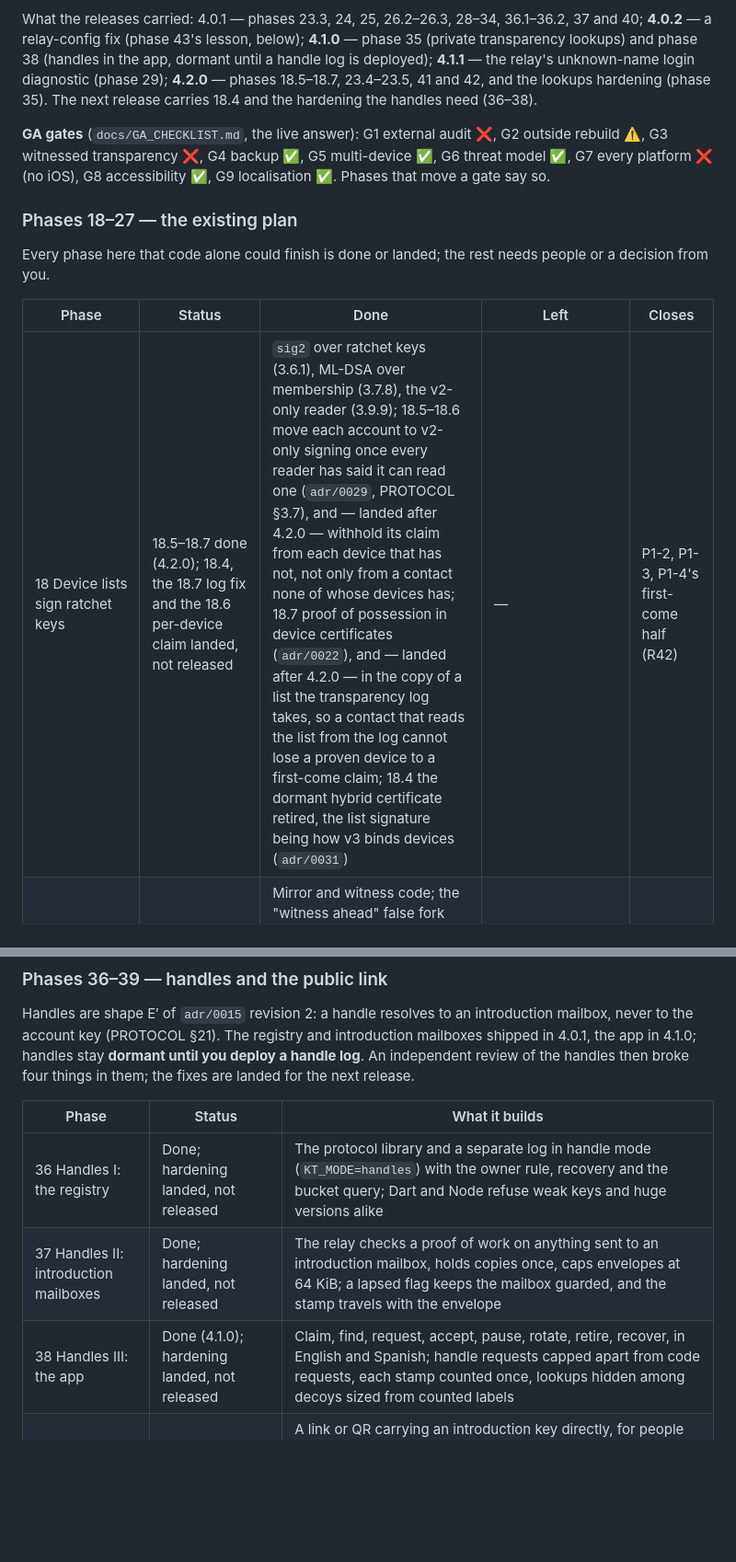
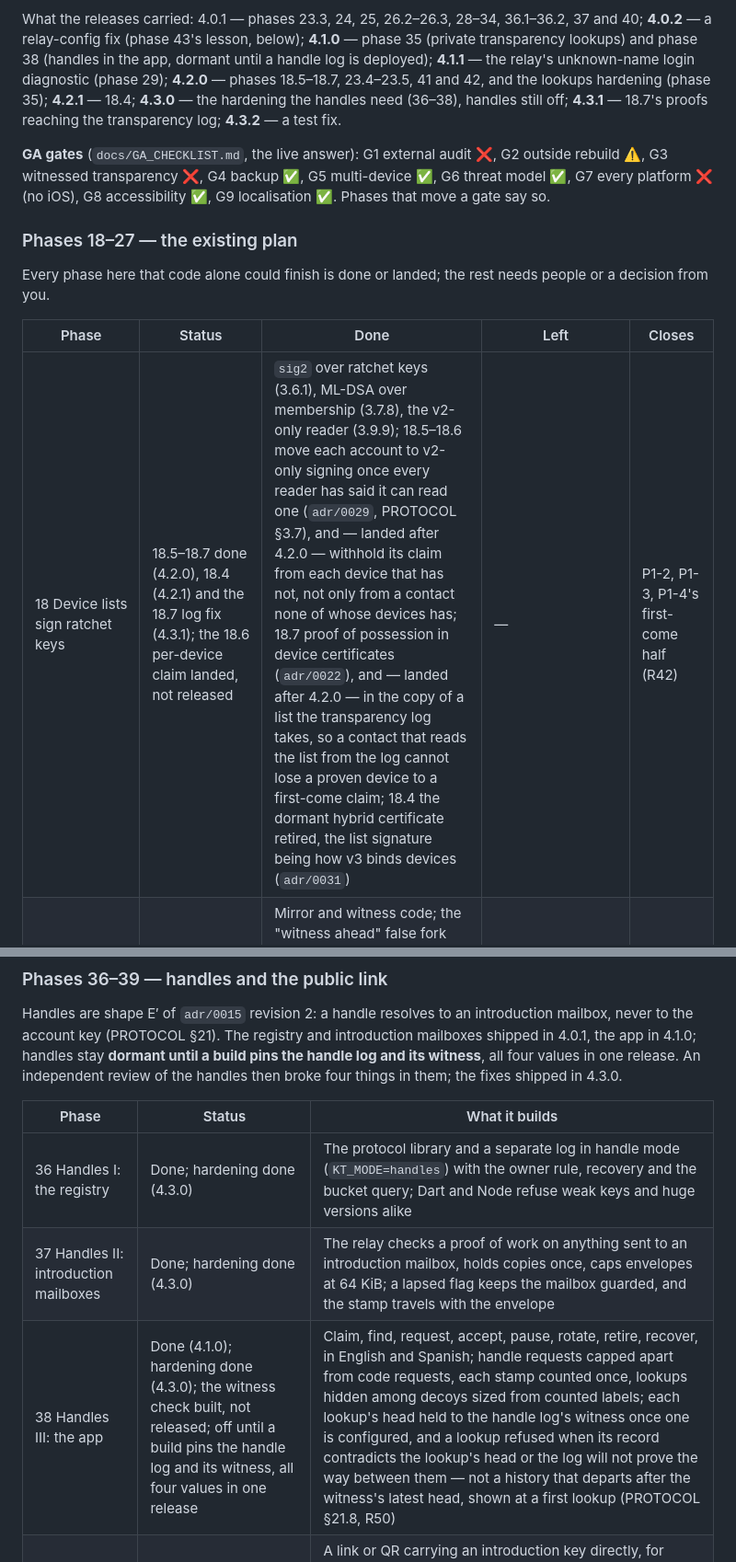
Before and after one commit to FluffyHorizon1/z-messanger, a Markdown page: ROADMAP.md, 2 parts joined by grey strips. Shown at 92% size. Rendered like a GitHub page; blank space fills up the shorter version.

```diff
--- a/ROADMAP.md
+++ b/ROADMAP.md
@@ -420,8 +421,10 @@ What the releases carried: 4.0.1 — phases 23.3, 24, 25, 26.2–26.3, 28–34,
 below); **4.1.0** — phase 35 (private transparency lookups) and phase 38
 (handles in the app, dormant until a handle log is deployed); **4.1.1** — the
 relay's unknown-name login diagnostic (phase 29); **4.2.0** — phases 18.5–18.7,
-23.4–23.5, 41 and 42, and the lookups hardening (phase 35). The next release
-carries 18.4 and the hardening the handles need (36–38).
+23.4–23.5, 41 and 42, and the lookups hardening (phase 35); **4.2.1** — 18.4;
+**4.3.0** — the hardening the handles need (36–38), handles still off;
+**4.3.1** — 18.7's proofs reaching the transparency log; **4.3.2** — a test
+fix.
 
 **GA gates** (`docs/GA_CHECKLIST.md`, the live answer): G1 external audit ❌,
 G2 outside rebuild ⚠️, G3 witnessed transparency ❌, G4 backup ✅, G5
@@ -435,7 +438,7 @@ people or a decision from you.
 
 | Phase | Status | Done | Left | Closes |
 |---|---|---|---|---|
-| 18 Device lists sign ratchet keys | 18.5–18.7 done (4.2.0); 18.4, the 18.7 log fix and the 18.6 per-device claim landed, not released | `sig2` over ratchet keys (3.6.1), ML-DSA over membership (3.7.8), the v2-only reader (3.9.9); 18.5–18.6 move each account to v2-only signing once every reader has said it can read one (`adr/0029`, PROTOCOL §3.7), and — landed after 4.2.0 — withhold its claim from each device that has not, not only from a contact none of whose devices has; 18.7 proof of possession in device certificates (`adr/0022`), and — landed after 4.2.0 — in the copy of a list the transparency log takes, so a contact that reads the list from the log cannot lose a proven device to a first-come claim; 18.4 the dormant hybrid certificate retired, the list signature being how v3 binds devices (`adr/0031`) | — | P1-2, P1-3, P1-4's first-come half (R42) |
+| 18 Device lists sign ratchet keys | 18.5–18.7 done (4.2.0), 18.4 (4.2.1) and the 18.7 log fix (4.3.1); the 18.6 per-device claim landed, not released | `sig2` over ratchet keys (3.6.1), ML-DSA over membership (3.7.8), the v2-only reader (3.9.9); 18.5–18.6 move each account to v2-only signing once every reader has said it can read one (`adr/0029`, PROTOCOL §3.7), and — landed after 4.2.0 — withhold its claim from each device that has not, not only from a contact none of whose devices has; 18.7 proof of possession in device certificates (`adr/0022`), and — landed after 4.2.0 — in the copy of a list the transparency log takes, so a contact that reads the list from the log cannot lose a proven device to a first-come claim; 18.4 the dormant hybrid certificate retired, the list signature being how v3 binds devices (`adr/0031`) | — | P1-2, P1-3, P1-4's first-come half (R42) |
 | 19 Transparency witness | Pinned (2026‑10‑17) | Mirror and witness code; the "witness ahead" false fork fixed (phase 34); a witness run under another person's account, pinned in the app; Settings saying when it last agreed, or has gone quiet | A release that carries it | G3 |
 | 20 Calls | Designed | `adr/0005` | Your decision on the media path | — |
 | 21 iOS | People-gated | Nothing; `app/ios` has never been committed | A Mac, an Apple account, the reserved push ADR 0002 | G7 |
@@ -485,14 +488,15 @@ here. No branch may edit the Blueprints, so they are yours to set.
 Handles are shape E′ of `adr/0015` revision 2: a handle resolves to an
 introduction mailbox, never to the account key (PROTOCOL §21). The registry and
 introduction mailboxes shipped in 4.0.1, the app in 4.1.0; handles stay
-**dormant until you deploy a handle log**. An independent review of the handles
-then broke four things in them; the fixes are landed for the next release.
+**dormant until a build pins the handle log and its witness**, all four values
+in one release. An independent review of the handles then broke four things in
+them; the fixes shipped in 4.3.0.
 
 | Phase | Status | What it builds |
 |---|---|---|
-| 36 Handles I: the registry | Done; hardening landed, not released | The protocol library and a separate log in handle mode (`KT_MODE=handles`) with the owner rule, recovery and the bucket query; Dart and Node refuse weak keys and huge versions alike |
-| 37 Handles II: introduction mailboxes | Done; hardening landed, not released | The relay checks a proof of work on anything sent to an introduction mailbox, holds copies once, caps envelopes at 64 KiB; a lapsed flag keeps the mailbox guarded, and the stamp travels with the envelope |
-| 38 Handles III: the app | Done (4.1.0); hardening landed, not released | Claim, find, request, accept, pause, rotate, retire, recover, in English and Spanish; handle requests capped apart from code requests, each stamp counted once, lookups hidden among decoys sized from counted labels |
+| 36 Handles I: the registry | Done; hardening done (4.3.0) | The protocol library and a separate log in handle mode (`KT_MODE=handles`) with the owner rule, recovery and the bucket query; Dart and Node refuse weak keys and huge versions alike |
+| 37 Handles II: introduction mailboxes | Done; hardening done (4.3.0) | The relay checks a proof of work on anything sent to an introduction mailbox, holds copies once, caps envelopes at 64 KiB; a lapsed flag keeps the mailbox guarded, and the stamp travels with the envelope |
+| 38 Handles III: the app | Done (4.1.0); hardening done (4.3.0); the witness check built, not released; off until a build pins the handle log and its witness, all four values in one release | Claim, find, request, accept, pause, rotate, retire, recover, in English and Spanish; handle requests capped apart from code requests, each stamp counted once, lookups hidden among decoys sized from counted labels; each lookup's head held to the handle log's witness once one is configured, and a lookup refused when its record contradicts the lookup's head or the log will not prove the way between them — not a history that departs after the witness's latest head, shown at a first lookup (PROTOCOL §21.8, R50) |
 | 39 The public introduction link | Started: 39.1 built (`adr/0032`) | A link or QR carrying an introduction key directly, for people reachable from a public page without a registry (`adr/0009`'s deferred public invite). 39.1, the `zi1.` code and its reader in the protocol library, is built; 39.2–39.5 — the `/c` page, the owner's side, the person who opens a link, the register — are not |
 
 The revision fixed the proposal's flaws, each named in `adr/0015`:
```
Also changed, not shown: other parts of ROADMAP.md (+12 -10 lines), docs/adr/0033-pq-classical-surfaces.md (+1 -1 lines).
